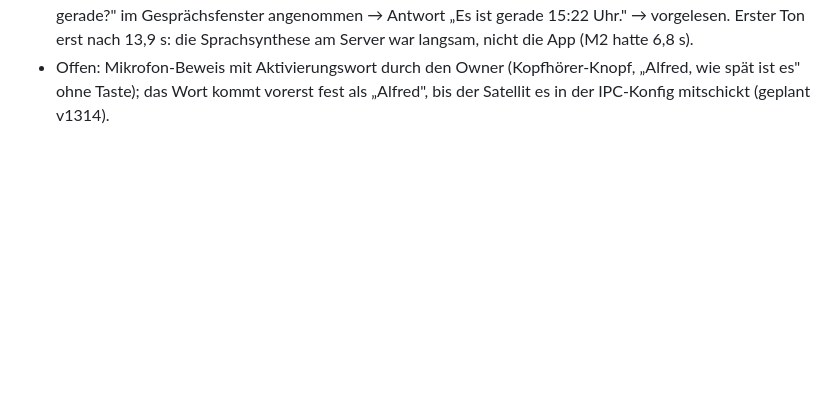
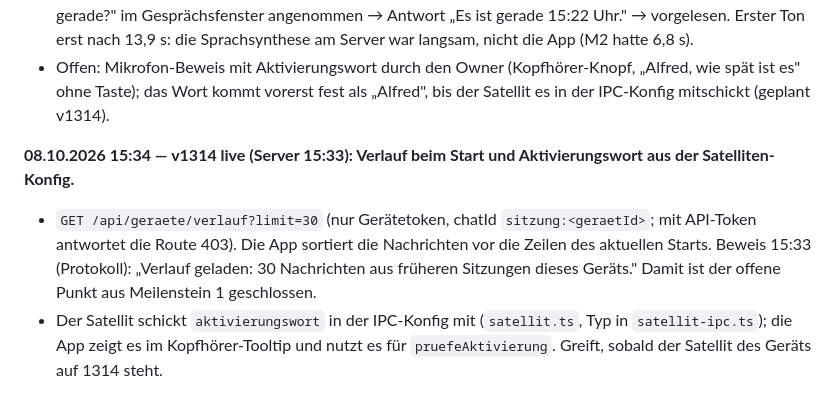
Before and after one commit to madh99/alfred-ai, a Markdown page: docs/specs/2026-10-07-flutter-app-phase4.md, the part around the change. Rendered like a GitHub page; blank space fills up the shorter version.

Commit message:
docs(spec): Phase 4 — v1314 Verlauf beim Start bewiesen, Aktivierungswort aus der IPC-Konfig

```diff
--- a/docs/specs/2026-10-07-flutter-app-phase4.md
+++ b/docs/specs/2026-10-07-flutter-app-phase4.md
@@ -101,3 +101,7 @@ Android und iOS (Phase 5), Raumgerät, Tastatur und Maus am Gerät (§17 Punkt 4
 - `lib/main.dart`: Kopfhörer-Knopf „Zuhören", Gesprächsfenster 20 s nach einer Antwort, „Alfred, stopp" bricht die Wiedergabe ab, nur das Wort → „Ja?", Startargumente `--hoeren an` und `--hoertest <wav>`; Strg+Alt+Leertaste verweist während des Zuhörens auf das Aktivierungswort.
 - Beweis 15:22 (Protokoll der App + Server-Log „v1251 Hören"): WAV 3,4 s in 80-ms-Blöcken → Satzende lokal nach 3,3 s → Relais „Äußerung transkribiert" (31 Zeichen, 2 Anbieter-Sekunden) → „Wie spät ist es gerade?" im Gesprächsfenster angenommen → Antwort „Es ist gerade 15:22 Uhr." → vorgelesen. Erster Ton erst nach 13,9 s: die Sprachsynthese am Server war langsam, nicht die App (M2 hatte 6,8 s).
 - Offen: Mikrofon-Beweis mit Aktivierungswort durch den Owner (Kopfhörer-Knopf, „Alfred, wie spät ist es" ohne Taste); das Wort kommt vorerst fest als „Alfred", bis der Satellit es in der IPC-Konfig mitschickt (geplant v1314).
+
+**08.10.2026 15:34 — v1314 live (Server 15:33): Verlauf beim Start und Aktivierungswort aus der Satelliten-Konfig.**
+- `GET /api/geraete/verlauf?limit=30` (nur Gerätetoken, chatId `sitzung:<geraetId>`; mit API-Token antwortet die Route 403). Die App sortiert die Nachrichten vor die Zeilen des aktuellen Starts. Beweis 15:33 (Protokoll): „Verlauf geladen: 30 Nachrichten aus früheren Sitzungen dieses Geräts." Damit ist der offene Punkt aus Meilenstein 1 geschlossen.
+- Der Satellit schickt `aktivierungswort` in der IPC-Konfig mit (`satellit.ts`, Typ in `satellit-ipc.ts`); die App zeigt es im Kopfhörer-Tooltip und nutzt es für `pruefeAktivierung`. Greift, sobald der Satellit des Geräts auf 1314 steht.
```
